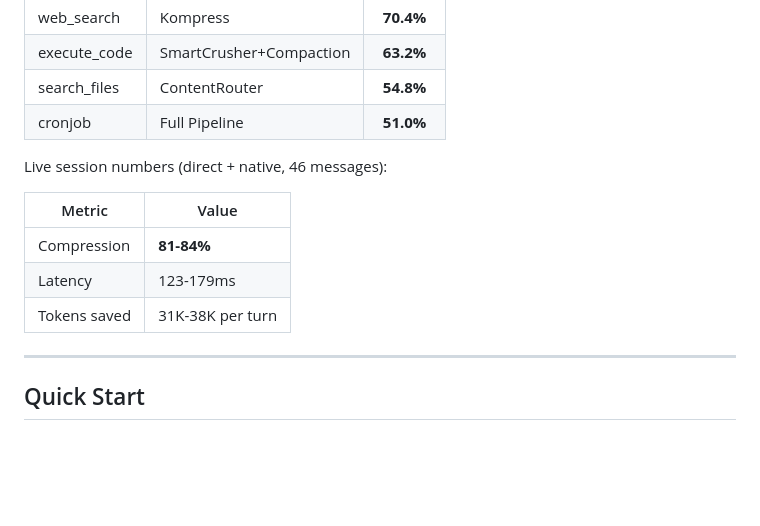
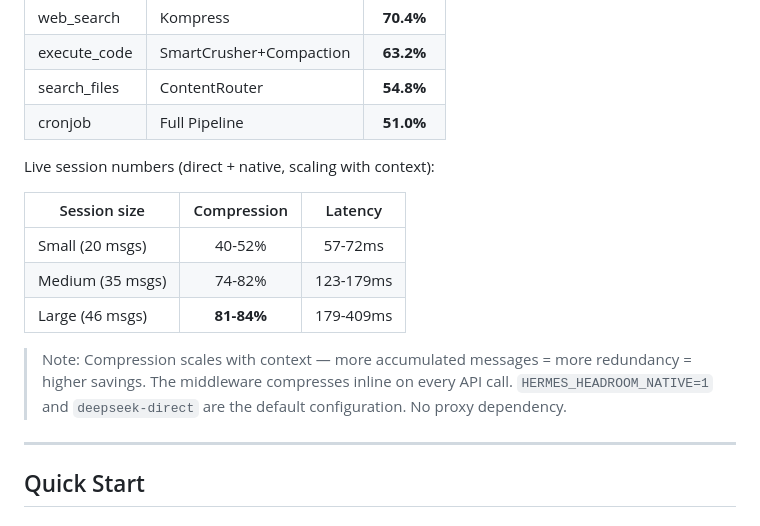
Before and after one commit to PlayForm/Aphrodite, a Markdown page: README.md, the part around the change. Rendered like a GitHub page; blank space fills up the shorter version.

Commit message:
docs: update live benchmarks — scaling table 20/35/46 msgs + notes

```diff
--- a/README.md
+++ b/README.md
@@ -60,13 +60,15 @@ Inline compression via native middleware (direct API, 50-message session):
 | search_files | ContentRouter | **54.8%** |
 | cronjob | Full Pipeline | **51.0%** |
 
-Live session numbers (direct + native, 46 messages):
+Live session numbers (direct + native, scaling with context):
 
-| Metric | Value |
-|--------|-------|
-| Compression | **81-84%** |
-| Latency | 123-179ms |
-| Tokens saved | 31K-38K per turn |
+| Session size | Compression | Latency |
+|-------------|:-----------:|:-------:|
+| Small (20 msgs) | 40-52% | 57-72ms |
+| Medium (35 msgs) | 74-82% | 123-179ms |
+| Large (46 msgs) | **81-84%** | 179-409ms |
+
+> Note: Compression scales with context — more accumulated messages = more redundancy = higher savings. The middleware compresses inline on every API call. `HERMES_HEADROOM_NATIVE=1` and `deepseek-direct` are the default configuration. No proxy dependency.
 
 ---
 
```
